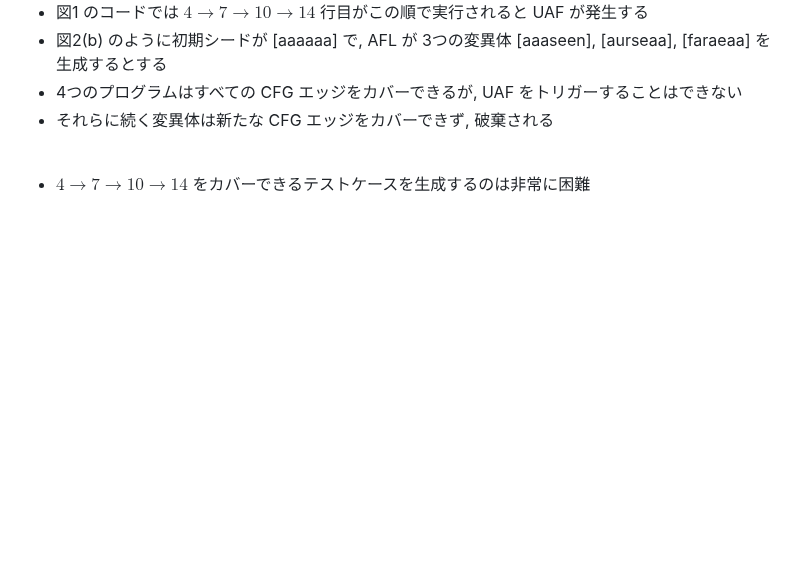
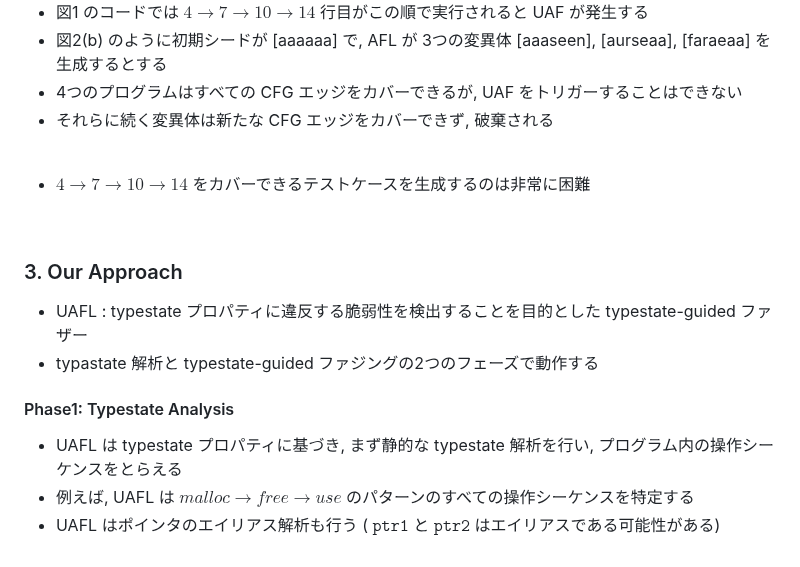
Before and after one commit to morinoyu8/glab, a Markdown page: memo/uafl/content.md, the part around the change. Rendered like a GitHub page; blank space fills up the shorter version.

Commit message:
Update UAFL memo

```diff
--- a/memo/uafl/content.md
+++ b/memo/uafl/content.md
@@ -97,3 +97,15 @@
 <br/>
 
 - $4 \to 7 \to 10 \to 14$ をカバーできるテストケースを生成するのは非常に困難
+<br/>
+
+### 3. Our Approach
+
+- UAFL : typestate プロパティに違反する脆弱性を検出することを目的とした typestate-guided ファザー
+- typastate 解析と typestate-guided ファジングの2つのフェーズで動作する
+
+#### Phase1: Typestate Analysis
+
+- UAFL は typestate プロパティに基づき, まず静的な typestate 解析を行い, プログラム内の操作シーケンスをとらえる
+- 例えば, UAFL は $malloc \to free \to use$ のパターンのすべての操作シーケンスを特定する
+- UAFL はポインタのエイリアス解析も行う ( $\mathtt{ptr1}$ と $\mathtt{ptr2}$ はエイリアスである可能性がある)
```
